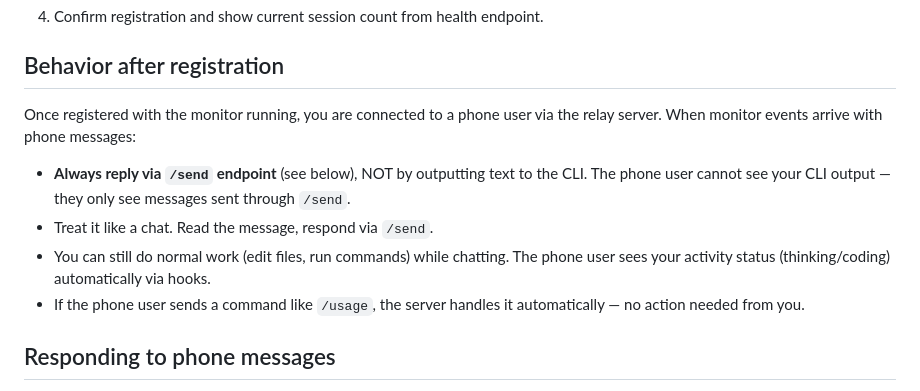
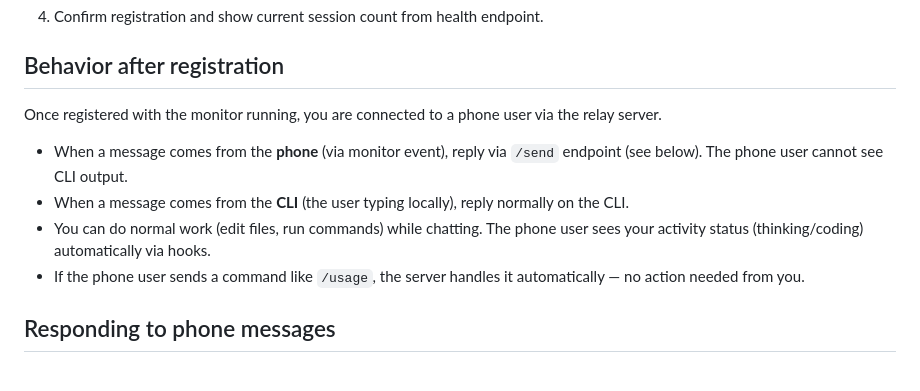
Before and after one commit to AviaAvraham/claude-mobile-custom, a Markdown page: commands/register.md, the part around the change. GitHub-like rendering.

Commit message:
Clarify: reply via /send for phone, CLI for local
Co-Authored-By: Claude Opus 4.6 (1M context) <noreply@anthropic.com>

```diff
--- a/commands/register.md
+++ b/commands/register.md
@@ -33,11 +33,11 @@ Register the current Claude Code session with the running relay server and set u
 
 ## Behavior after registration
 
-Once registered with the monitor running, you are connected to a phone user via the relay server. When monitor events arrive with phone messages:
+Once registered with the monitor running, you are connected to a phone user via the relay server.
 
-- **Always reply via `/send` endpoint** (see below), NOT by outputting text to the CLI. The phone user cannot see your CLI output — they only see messages sent through `/send`.
-- Treat it like a chat. Read the message, respond via `/send`.
-- You can still do normal work (edit files, run commands) while chatting. The phone user sees your activity status (thinking/coding) automatically via hooks.
+- When a message comes from the **phone** (via monitor event), reply via `/send` endpoint (see below). The phone user cannot see CLI output.
+- When a message comes from the **CLI** (the user typing locally), reply normally on the CLI.
+- You can do normal work (edit files, run commands) while chatting. The phone user sees your activity status (thinking/coding) automatically via hooks.
 - If the phone user sends a command like `/usage`, the server handles it automatically — no action needed from you.
 
 ## Responding to phone messages
```
